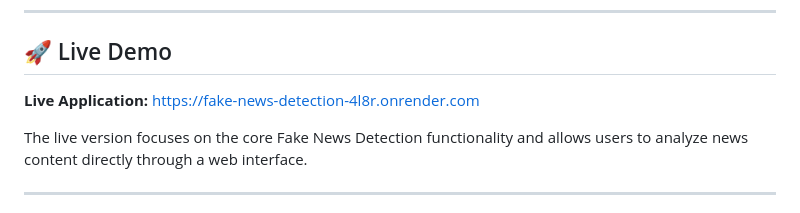
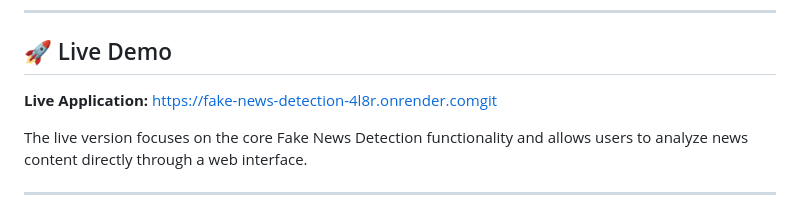
Before and after one commit to harimarni/Fake-News-Detection, a Markdown page: README.md, the part around the change. Drawn GitHub-style.

```diff
--- a/README.md
+++ b/README.md
@@ -10,7 +10,7 @@ The original academic project has now been revisited and prepared as a deployabl
 
 ## 🚀 Live Demo
 
-**Live Application:** https://fake-news-detection-4l8r.onrender.com
+**Live Application:** https://fake-news-detection-4l8r.onrender.comgit
 
 The live version focuses on the core Fake News Detection functionality and allows users to analyze news content directly through a web interface.
 
```
